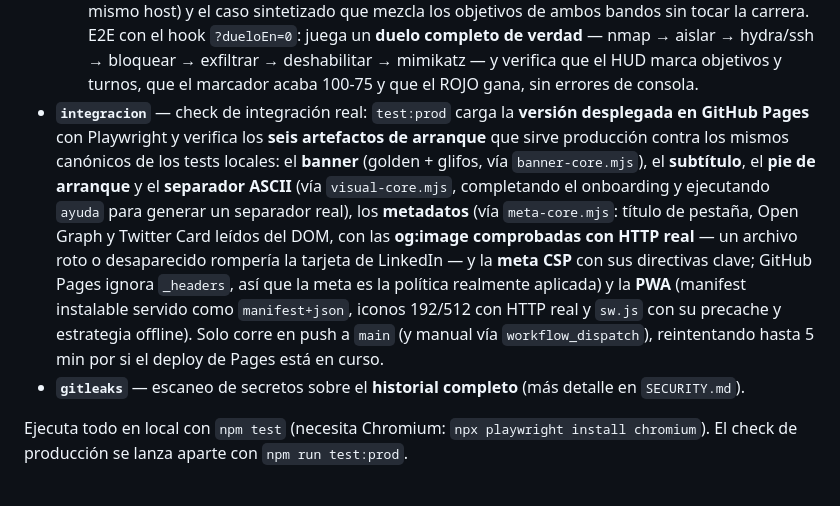
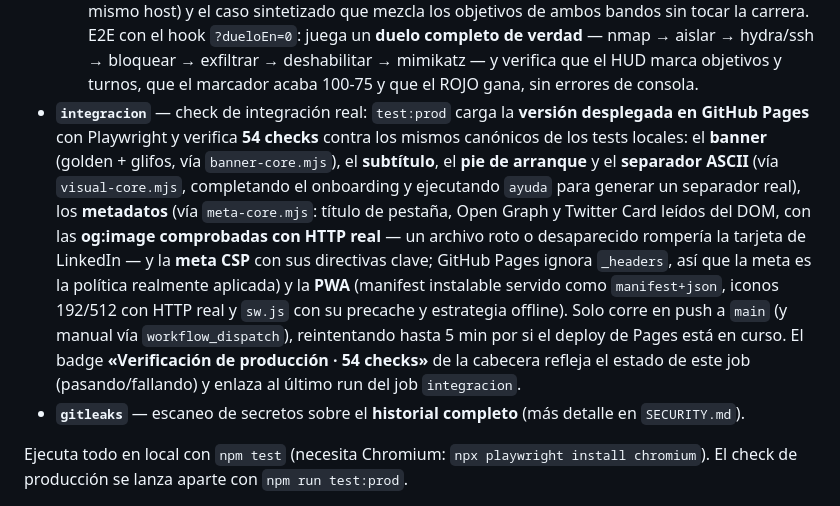
Before and after one commit to knklinux/cybergrad, a Markdown page: README.md, the part around one of its changes. GitHub-like rendering.

```diff
--- a/README.md
+++ b/README.md
@@ -272,7 +272,7 @@ Cada push o PR ejecuta el workflow `ci.yml` con tres jobs:
   19. **Quiz de repaso MITRE** (`test:quiz`) — los 15 quizzes de campaña son estructuralmente válidos (3 preguntas, 4 opciones únicas, índice y explicación), el reto diario resuelve al quiz del caso original, el fallback ancla la técnica y la señal de la lección, y `corregirQuiz` puntúa bien. E2E: completa el caso-01 de verdad (7 acciones + informe), responde el quiz 3/3, llega a la lección y verifica que las estadísticas quedan persistidas (localStorage) y visibles en el panel Carrera, sin errores de consola.
   20. **PWA** (`test:pwa`) — el `manifest.webmanifest` es válido e instalable (campos obligatorios, `display: standalone`, iconos **192 y 512 reales** en disco y PNG válidos, `purpose: maskable`), y `sw.js` es un service worker clásico correcto (sin módulos ES, versión con hash, precache con TODOS los `.js` de `js/`, el css y los assets, sin rutas absolutas). E2E con **modo offline real** (Playwright): instala el SW (registro → activación → control), verifica que la caché tiene el shell completo, **corta la red** (`context.setOffline(true)`) y comprueba que el juego recarga entero (banner + UI) sin un solo error de consola.
   21. **Duelo SOC vs Red Team** (`test:duelo`) — la lógica pura de `duelo.js` decide bien: turnos alternos, puntuación (25 pts/objetivo), victoria al completar los 4 objetivos de un bando (rojo y azul), límite de turnos con desempate, objetivos que comparten canon (`recon` y `acceso` sobre el mismo host) y el caso sintetizado que mezcla los objetivos de ambos bandos sin tocar la carrera. E2E con el hook `?dueloEn=0`: juega un **duelo completo de verdad** — nmap → aislar → hydra/ssh → bloquear → exfiltrar → deshabilitar → mimikatz — y verifica que el HUD marca objetivos y turnos, que el marcador acaba 100-75 y que el ROJO gana, sin errores de consola.
-- **`integracion`** — check de integración real: `test:prod` carga la **versión desplegada en GitHub Pages** con Playwright y verifica los **seis artefactos de arranque** que sirve producción contra los mismos canónicos de los tests locales: el **banner** (golden + glifos, vía `banner-core.mjs`), el **subtítulo**, el **pie de arranque** y el **separador ASCII** (vía `visual-core.mjs`, completando el onboarding y ejecutando `ayuda` para generar un separador real), los **metadatos** (vía `meta-core.mjs`: título de pestaña, Open Graph y Twitter Card leídos del DOM, con las **og:image comprobadas con HTTP real** — un archivo roto o desaparecido rompería la tarjeta de LinkedIn — y la **meta CSP** con sus directivas clave; GitHub Pages ignora `_headers`, así que la meta es la política realmente aplicada) y la **PWA** (manifest instalable servido como `manifest+json`, iconos 192/512 con HTTP real y `sw.js` con su precache y estrategia offline). Solo corre en push a `main` (y manual vía `workflow_dispatch`), reintentando hasta 5 min por si el deploy de Pages está en curso.
+- **`integracion`** — check de integración real: `test:prod` carga la **versión desplegada en GitHub Pages** con Playwright y verifica **54 checks** contra los mismos canónicos de los tests locales: el **banner** (golden + glifos, vía `banner-core.mjs`), el **subtítulo**, el **pie de arranque** y el **separador ASCII** (vía `visual-core.mjs`, completando el onboarding y ejecutando `ayuda` para generar un separador real), los **metadatos** (vía `meta-core.mjs`: título de pestaña, Open Graph y Twitter Card leídos del DOM, con las **og:image comprobadas con HTTP real** — un archivo roto o desaparecido rompería la tarjeta de LinkedIn — y la **meta CSP** con sus directivas clave; GitHub Pages ignora `_headers`, así que la meta es la política realmente aplicada) y la **PWA** (manifest instalable servido como `manifest+json`, iconos 192/512 con HTTP real y `sw.js` con su precache y estrategia offline). Solo corre en push a `main` (y manual vía `workflow_dispatch`), reintentando hasta 5 min por si el deploy de Pages está en curso. El badge **«Verificación de producción · 54 checks»** de la cabecera refleja el estado de este job (pasando/fallando) y enlaza al último run del job `integracion`.
 - **`gitleaks`** — escaneo de secretos sobre el **historial completo** (más detalle en `SECURITY.md`).
 
 Ejecuta todo en local con `npm test` (necesita Chromium: `npx playwright install chromium`). El check de producción se lanza aparte con `npm run test:prod`.
```
Also changed, not shown: other parts of README.md (+1 -1 lines).
